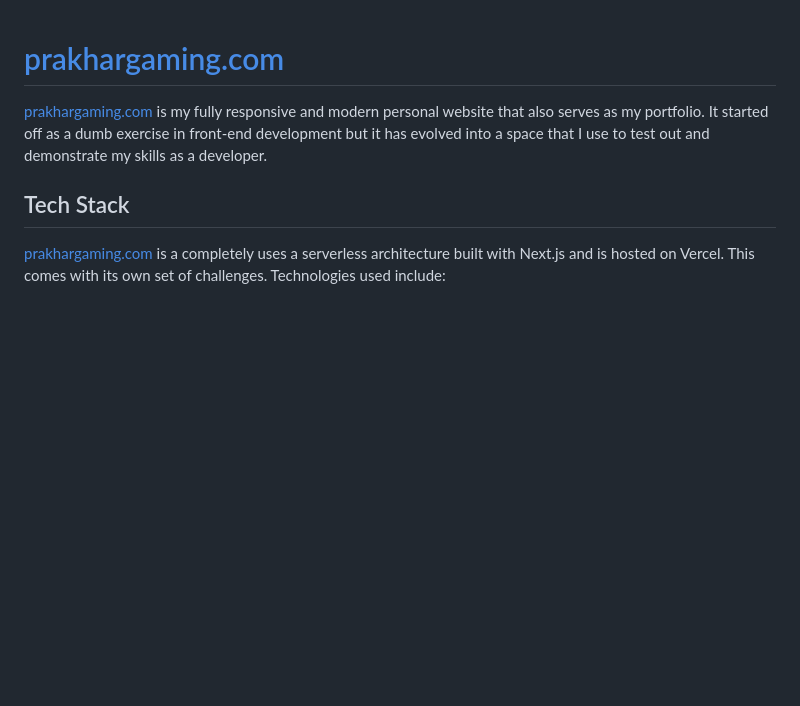
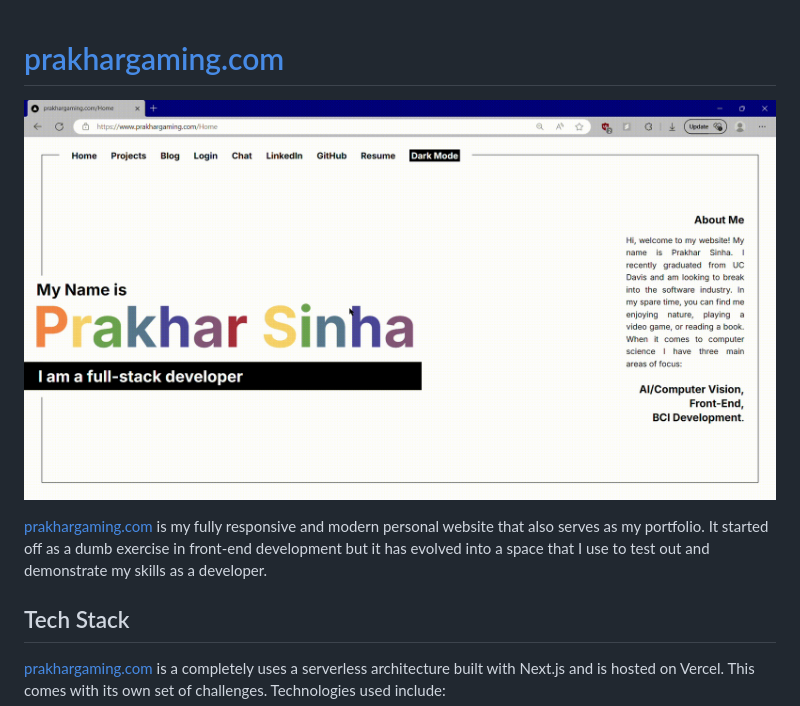
Before and after one commit to prakhargaming/prakhar-website, a Markdown page: README.md, the part around the change. Rendered like a GitHub page; pictures changed too: demo.gif (added); blank space fills up the shorter version.

Commit message:
updated read me and added gif

```diff
--- a/README.md
+++ b/README.md
@@ -1,4 +1,7 @@
 # [prakhargaming.com](https://www.prakhargaming.com)
+
+![demo](demo.gif)
+
 [prakhargaming.com](https://www.prakhargaming.com) is my fully responsive and modern personal website that also serves as my portfolio. It started off as a dumb exercise in front-end development but it has evolved into a space that I use to test out and demonstrate my skills as a developer.
 
 ## Tech Stack
```
